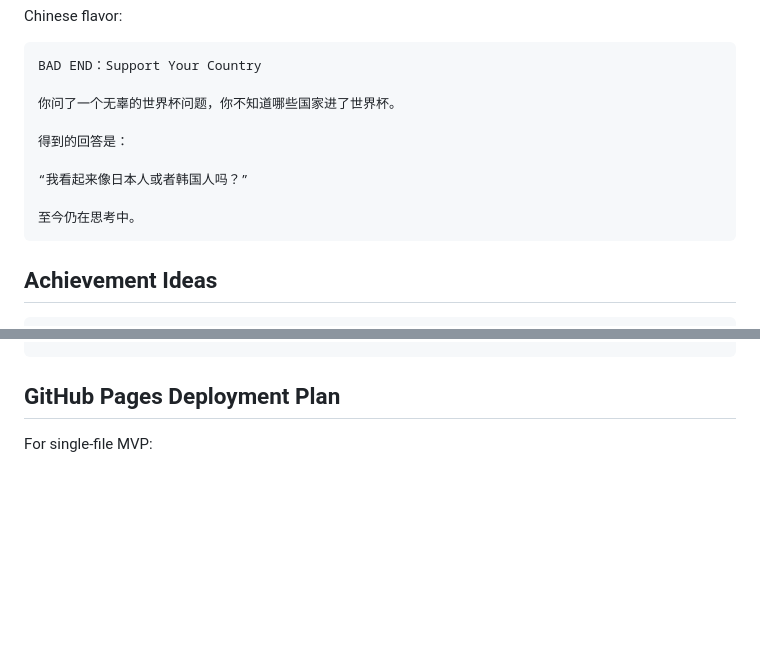
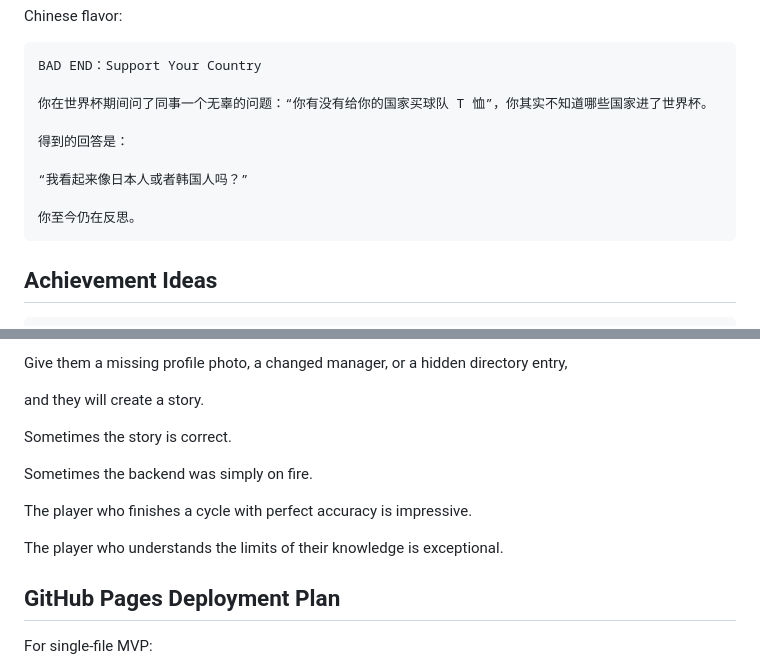
Before and after one commit to Sayaka-4987/Core-Identity-Detective, a Markdown page: plan.md, 2 parts joined by grey strips. GitHub-like rendering; blank space fills up the shorter version.

Commit message:
Enhance plan with design philosophy and detective principles
Added ending design philosophy and detective principles to the plan.

````diff
--- a/plan.md
+++ b/plan.md
@@ -549,13 +549,13 @@ Chinese flavor:
 ```text
 BAD END：Support Your Country
 
-你问了一个无辜的世界杯问题，你不知道哪些国家进了世界杯。
+你在世界杯期间问了同事一个无辜的问题：“你有没有给你的国家买球队 T 恤”，你其实不知道哪些国家进了世界杯。
 
 得到的回答是：
 
 “我看起来像日本人或者韩国人吗？”
 
-至今仍在思考中。
+你至今仍在反思。
 ```
 
 ## Achievement Ideas
@@ -649,3 +735,16 @@ Corporate dashboard + detective notebook + incident console
+Give them a missing profile photo,
+a changed manager,
+or a hidden directory entry,
+
+and they will create a story.
+
+Sometimes the story is correct.
+
+Sometimes the backend was simply on fire.
+
+The player who finishes a cycle with perfect accuracy is impressive.
+
+The player who understands the limits of their knowledge is exceptional.
 
 ## GitHub Pages Deployment Plan
 
````
Also changed, not shown: other parts of plan.md (+86 -0 lines).
